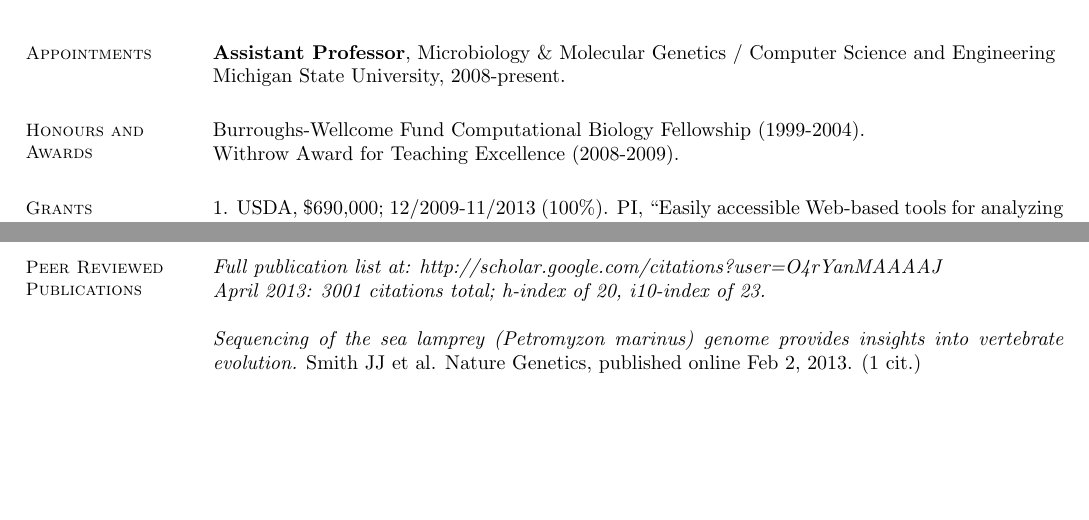
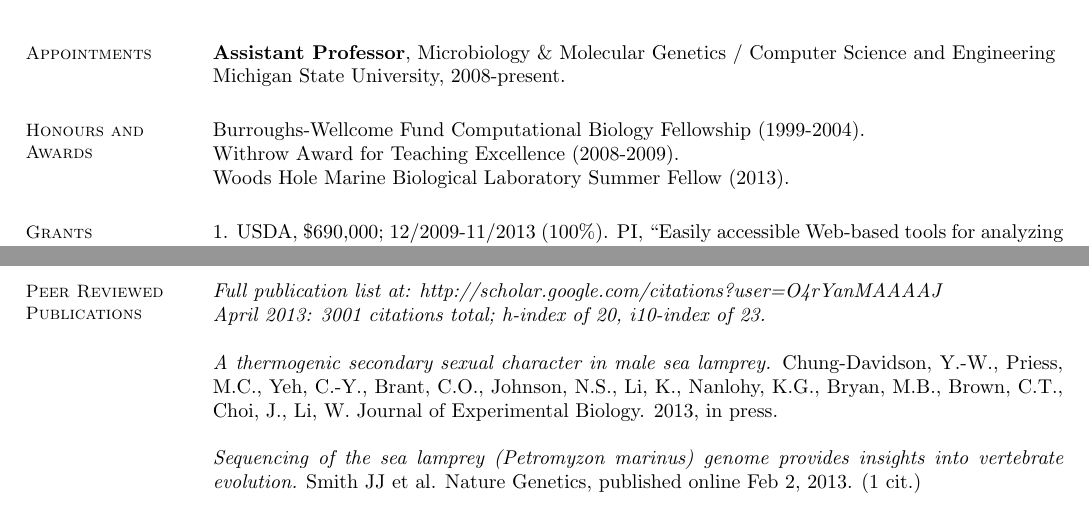
Before and after one commit to ctb/resume, a LaTeX CV (full-CV.tex): two parts of pages 1 and 2 of 5, joined at a grey line, cut so that both start at the same text, the shorter picture padded with empty space. Compiled offline with pdfLaTeX.

Commit message:
added in-press lamprey brown fat paper

```diff
--- a/full-CV.tex
+++ b/full-CV.tex
@@ -52,7 +52,8 @@ Michigan State University, 2008-present.
     \section{\mysidestyle Honours and\\Awards}
 
 Burroughs-Wellcome Fund Computational Biology Fellowship (1999-2004).\\
-Withrow Award for Teaching Excellence (2008-2009).
+Withrow Award for Teaching Excellence (2008-2009). \\
+Woods Hole Marine Biological Laboratory Summer Fellow (2013).
 
     \section{\mysidestyle Grants}
 
@@ -88,8 +89,13 @@ Disease by Screening for Marek's Disease Virus Meq-regulated Genes''.
 \newpage
 
     \section{\mysidestyle Peer Reviewed Publications}
+
 {\em Full publication list at: http://scholar.google.com/citations?user=O4rYanMAAAAJ\\
 April 2013: 3001 citations total; h-index of 20, i10-index of 23.}
+
+{\em A thermogenic secondary sexual character in male sea lamprey.}
+Chung-Davidson, Y.-W., Priess, M.C., Yeh, C.-Y., Brant, C.O., Johnson, N.S.,
+Li, K., Nanlohy, K.G., Bryan, M.B., Brown, C.T., Choi, J., Li, W. Journal of Experimental Biology. 2013, in press.
 
 {\em Sequencing of the sea lamprey (Petromyzon marinus) genome provides insights into vertebrate evolution.} Smith JJ et al. Nature Genetics, published online Feb 2, 2013. (1 cit.)
 
```
Also changed, not shown: full-CV.pdf.
